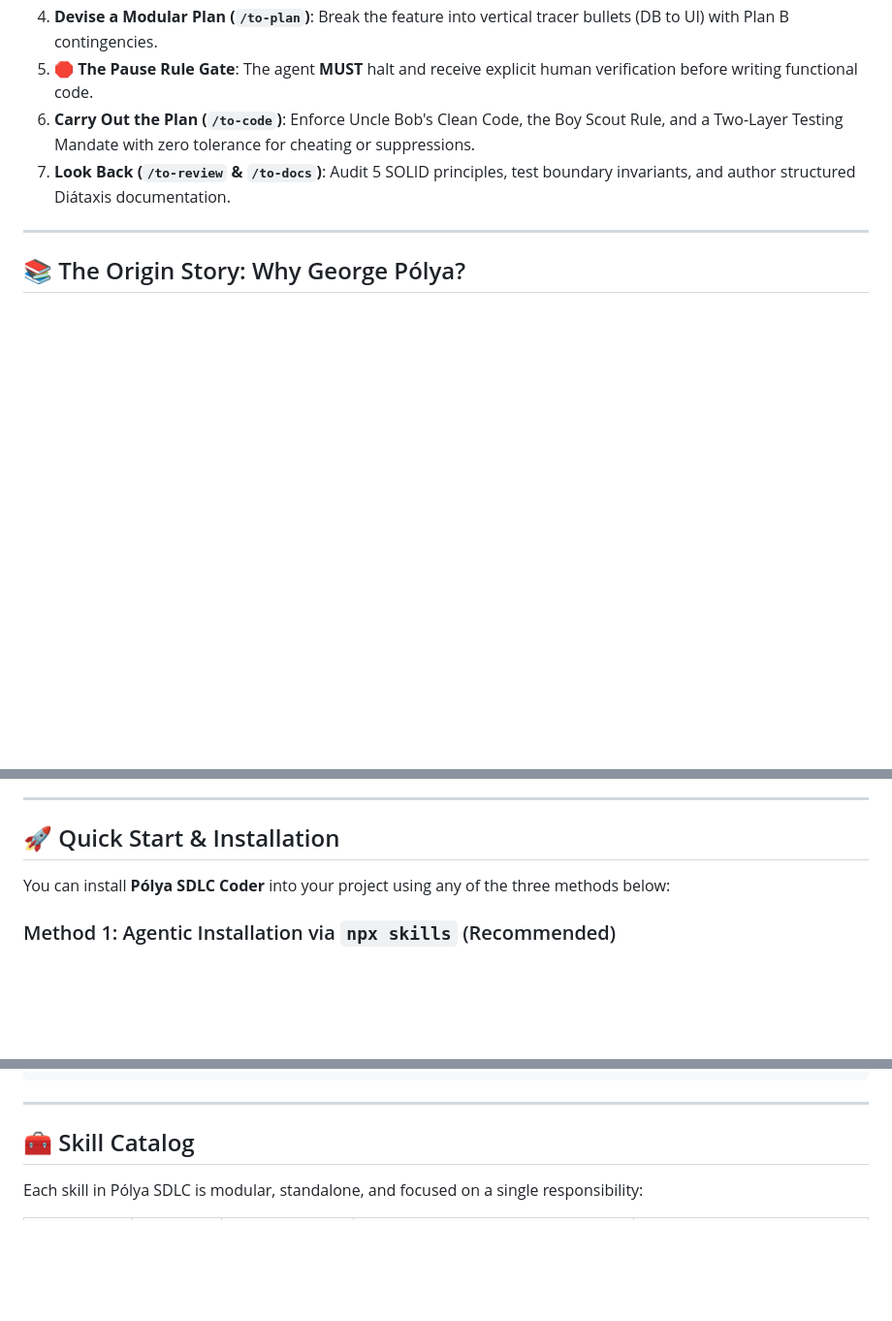
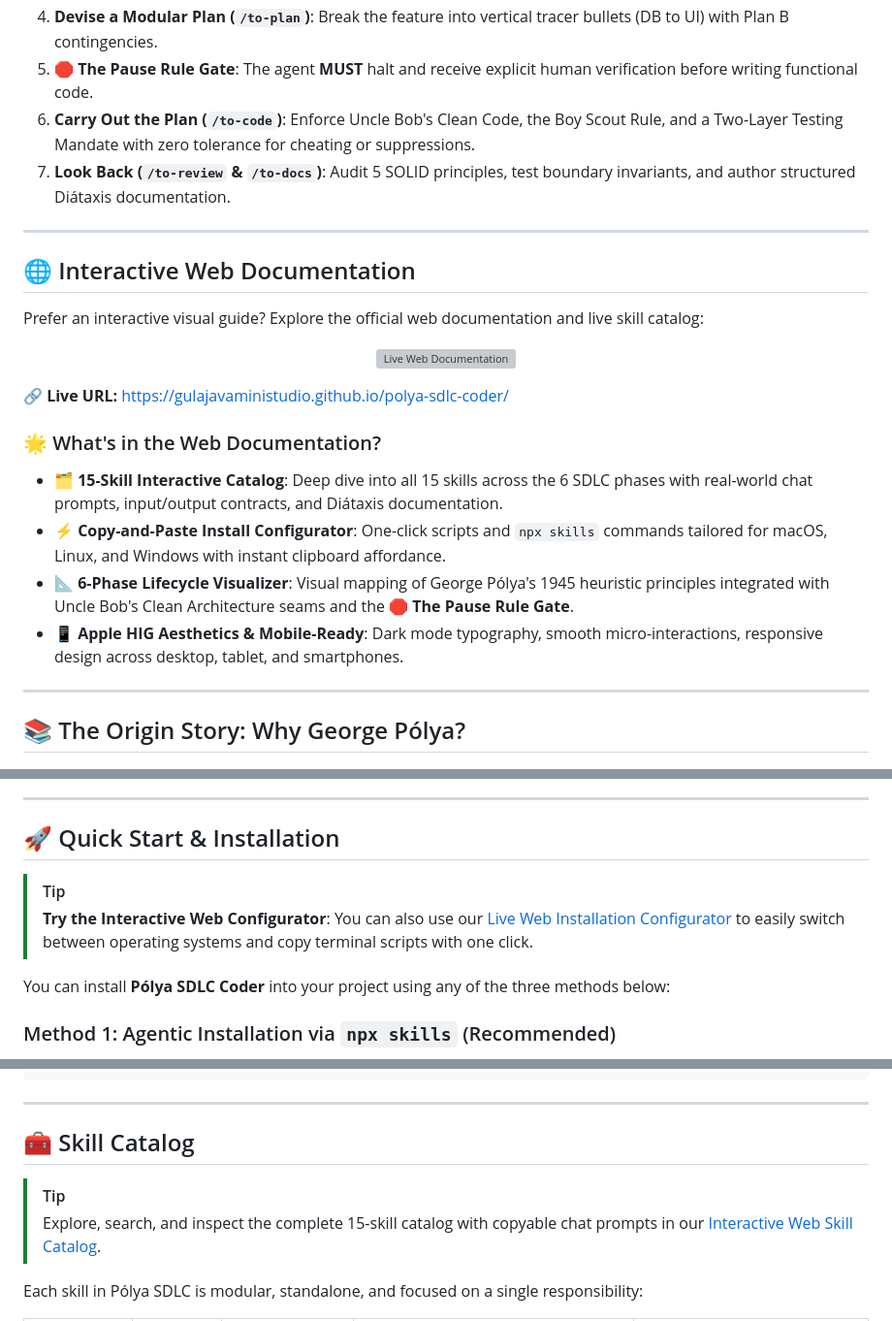
Before and after one commit to GulajavaMinistudio/polya-sdlc-coder, a Markdown page: README.md, 3 parts joined by grey strips. Shown at 97% size. Rendered like a GitHub page; blank space fills up the shorter version; grey boxes are pictures that could not be loaded.

Commit message:
feat: add interactive web documentation section; enhance skill catalog and installation tips

```diff
--- a/README.md
+++ b/README.md
@@ -30,6 +31,26 @@ When given an ambiguous prompt, agents hallucinate assumptions, skip edge cases,
 5. **🛑 The Pause Rule Gate**: The agent **MUST** halt and receive explicit human verification before writing functional code.
 6. **Carry Out the Plan (`/to-code`)**: Enforce Uncle Bob's Clean Code, the Boy Scout Rule, and a Two-Layer Testing Mandate with zero tolerance for cheating or suppressions.
 7. **Look Back (`/to-review` & `/to-docs`)**: Audit 5 SOLID principles, test boundary invariants, and author structured Diátaxis documentation.
+
+---
+
+## 🌐 Interactive Web Documentation
+
+Prefer an interactive visual guide? Explore the official web documentation and live skill catalog:
+
+<p align="center">
+  <a href="https://gulajavaministudio.github.io/polya-sdlc-coder/">
+    <img src="https://img.shields.io/badge/Live%20Web%20Docs-gulajavaministudio.github.io%2Fpolya--sdlc--coder-0ea5e9?style=for-the-badge&logo=googlechrome&logoColor=white" alt="Live Web Documentation">
+  </a>
+</p>
+
+🔗 **Live URL:** [https://gulajavaministudio.github.io/polya-sdlc-coder/](https://gulajavaministudio.github.io/polya-sdlc-coder/)
+
+### 🌟 What's in the Web Documentation?
+- **🗂️ 15-Skill Interactive Catalog**: Deep dive into all 15 skills across the 6 SDLC phases with real-world chat prompts, input/output contracts, and Diátaxis documentation.
+- **⚡ Copy-and-Paste Install Configurator**: One-click scripts and `npx skills` commands tailored for macOS, Linux, and Windows with instant clipboard affordance.
+- **📐 6-Phase Lifecycle Visualizer**: Visual mapping of George Pólya's 1945 heuristic principles integrated with Uncle Bob's Clean Architecture seams and the **🛑 The Pause Rule Gate**.
+- **📱 Apple HIG Aesthetics & Mobile-Ready**: Dark mode typography, smooth micro-interactions, responsive design across desktop, tablet, and smartphones.
 
 ---
 
@@ -96,6 +117,9 @@ This system prevents the agent from writing a single line of application code un
 ---
 
 ## 🚀 Quick Start & Installation
+
+> [!TIP]
+> **Try the Interactive Web Configurator**: You can also use our [Live Web Installation Configurator](https://gulajavaministudio.github.io/polya-sdlc-coder/#install) to easily switch between operating systems and copy terminal scripts with one click.
 
 You can install **Pólya SDLC Coder** into your project using any of the three methods below:
 
@@ -280,6 +304,9 @@ Pólya SDLC follows a strict, disciplined pipeline designed to eliminate ambigui
 ---
 
 ## 🧰 Skill Catalog
+
+> [!TIP]
+> Explore, search, and inspect the complete 15-skill catalog with copyable chat prompts in our [Interactive Web Skill Catalog](https://gulajavaministudio.github.io/polya-sdlc-coder/#skills).
 
 Each skill in Pólya SDLC is modular, standalone, and focused on a single responsibility:
 
```
Also changed, not shown: other parts of README.md (+1 -0 lines).
